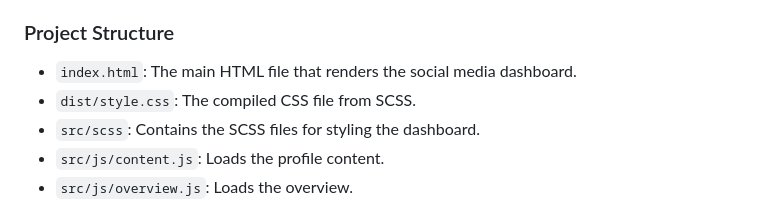
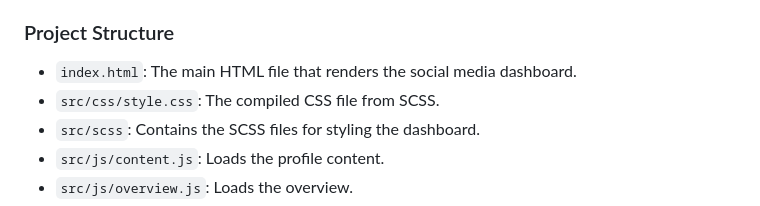
Before and after one commit to gisellecole/fem-dashboard-toggle, a Markdown page: README.md, the part around the change. GitHub-like rendering.

```diff
--- a/README.md
+++ b/README.md
@@ -59,7 +59,7 @@ Users should be able to:
 ### Project Structure
 
 - `index.html`: The main HTML file that renders the social media dashboard.
-- `dist/style.css`: The compiled CSS file from SCSS.
+- `src/css/style.css`: The compiled CSS file from SCSS.
 - `src/scss`: Contains the SCSS files for styling the dashboard.
 - `src/js/content.js`: Loads the profile content.
 - `src/js/overview.js`: Loads the overview.
```
